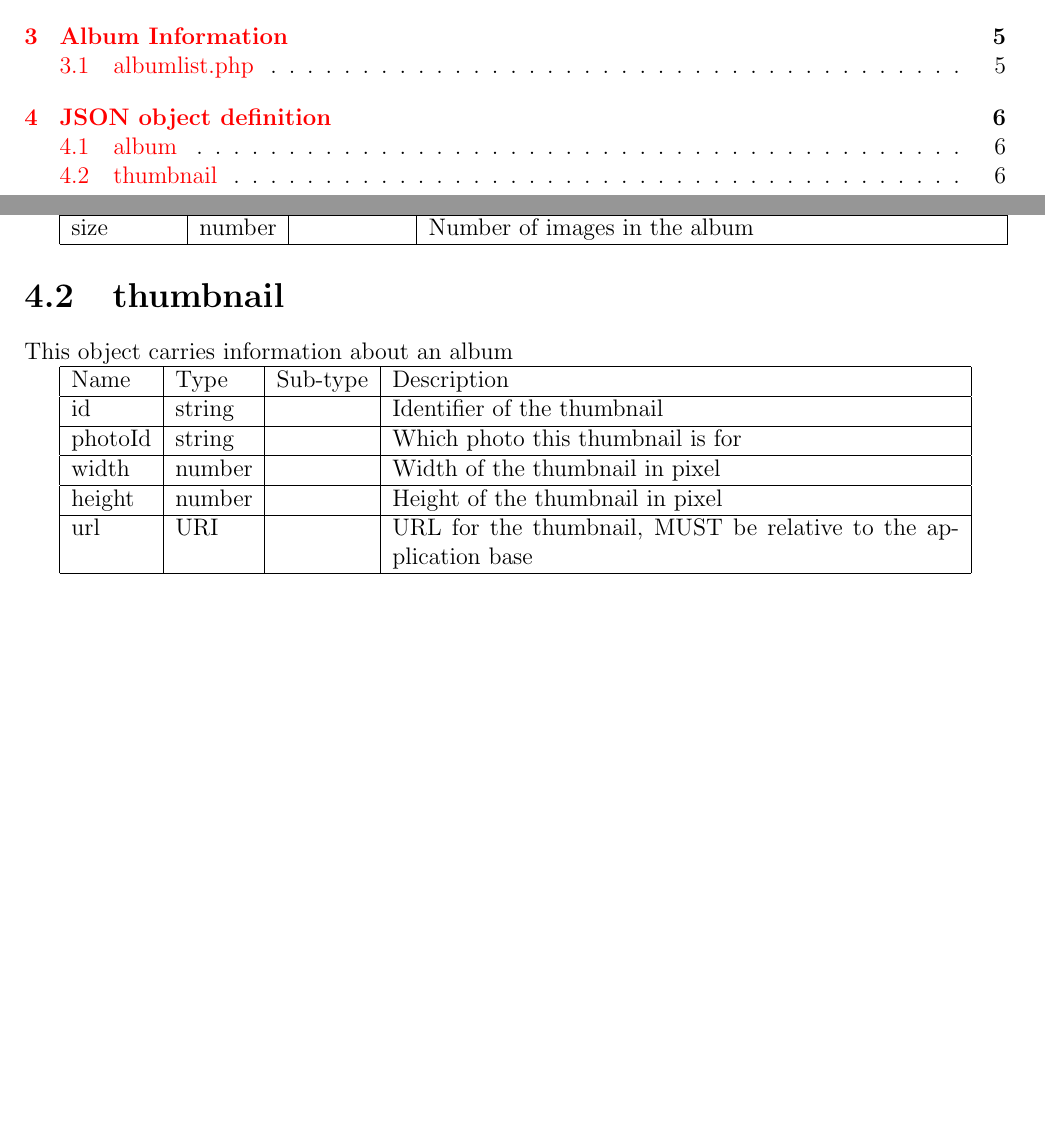
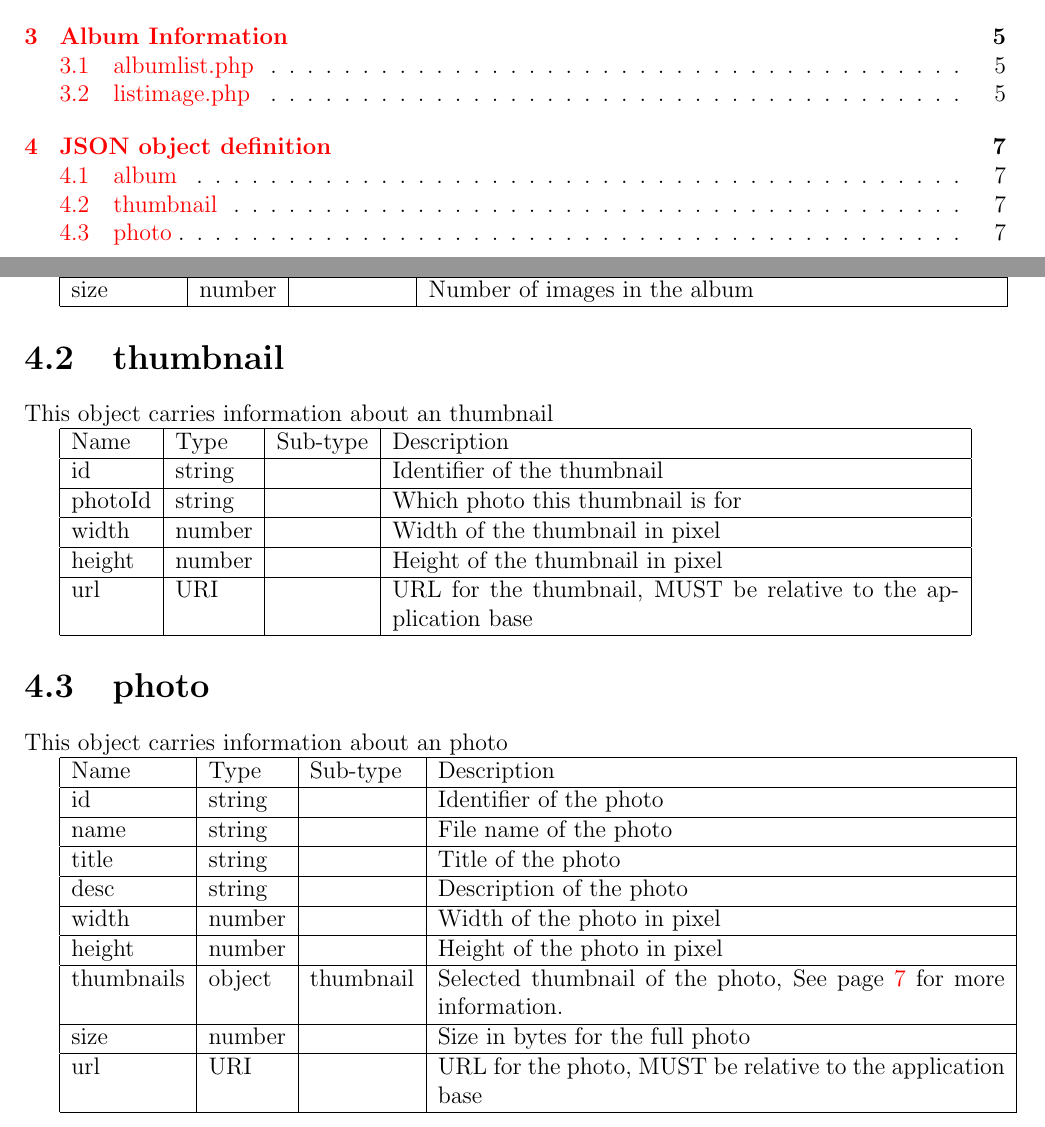
Before and after one commit to ktllo/newAlbum, a LaTeX document (design/design.tex): two parts of pages 2 and 7 of 7 before the commit and two parts of pages 2 and 8 of 8 after it, joined at a grey line, cut so that both start at the same text, the shorter picture padded with empty space. Compiled offline with pdfLaTeX.

Commit message:
Update design.tex

```diff
--- a/design/design.tex
+++ b/design/design.tex
@@ -133,7 +159,7 @@
 		size& number & & Number of images in the album\\\hline
 	\end{tabular}
 	\section{thumbnail}\label{obj:thumbnail}
-	This object carries information about an album
+	This object carries information about an thumbnail
 
 	\begin{tabular}{|l|l|l|p{10cm}|}
 		\hline
@@ -144,4 +170,20 @@
 		height & number & & Height of the thumbnail in pixel\\\hline
 		url & URI & & URL for the thumbnail, MUST be relative to the application base\\\hline
 	\end{tabular}
+	\section{photo}\label{obj:photo}
+	This object carries information about an photo
+
+	\begin{tabular}{|l|l|l|p{10cm}|}
+		\hline
+		Name & Type & Sub-type & Description\\\hline
+		id & string & & Identifier of the photo\\\hline
+		name & string & & File name of the photo\\\hline
+		title & string & & Title of the photo\\\hline
+		desc & string & & Description of the photo \\\hline
+		width & number & & Width of the photo in pixel\\\hline
+		height & number & & Height of the photo in pixel\\\hline
+		thumbnails & object & thumbnail & Selected thumbnail of the photo, \see{obj:thumbnail}\\\hline
+		size & number & & Size in bytes for the full photo\\\hline
+		url & URI & & URL for the photo, MUST be relative to the application base\\\hline
+	\end{tabular}
 \end{document}
```
Also changed, not shown: design/design.tex (26 more changed lines).
